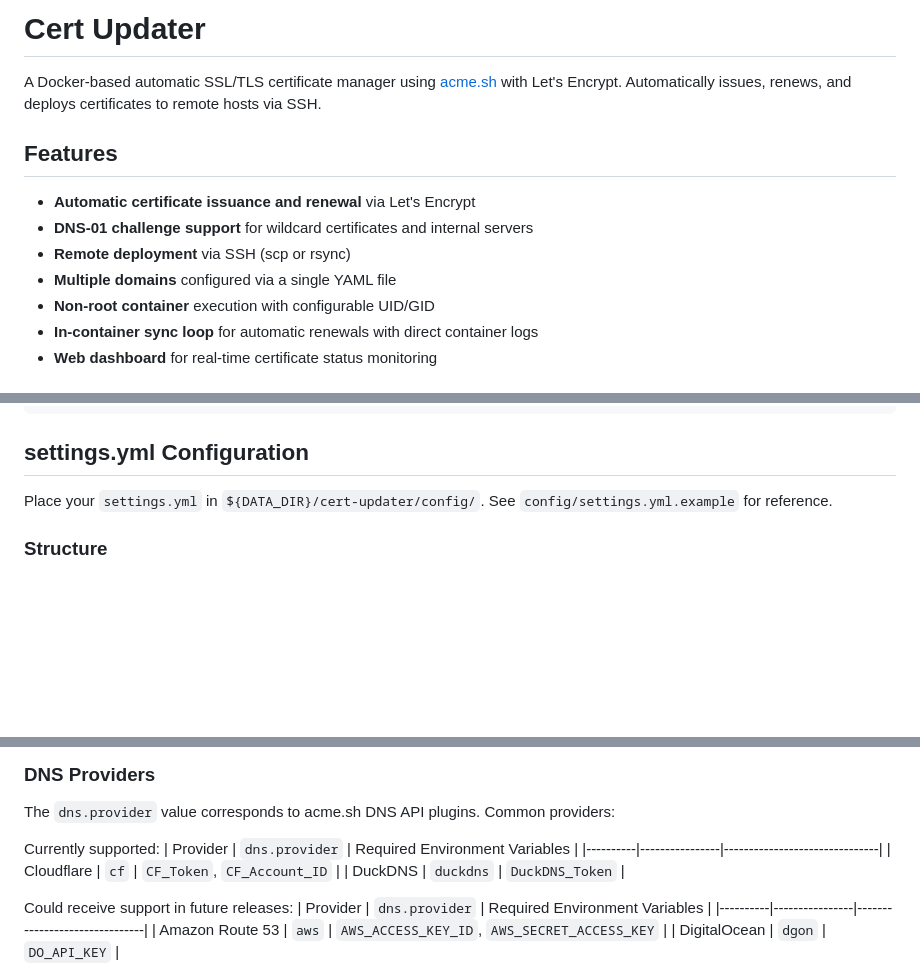
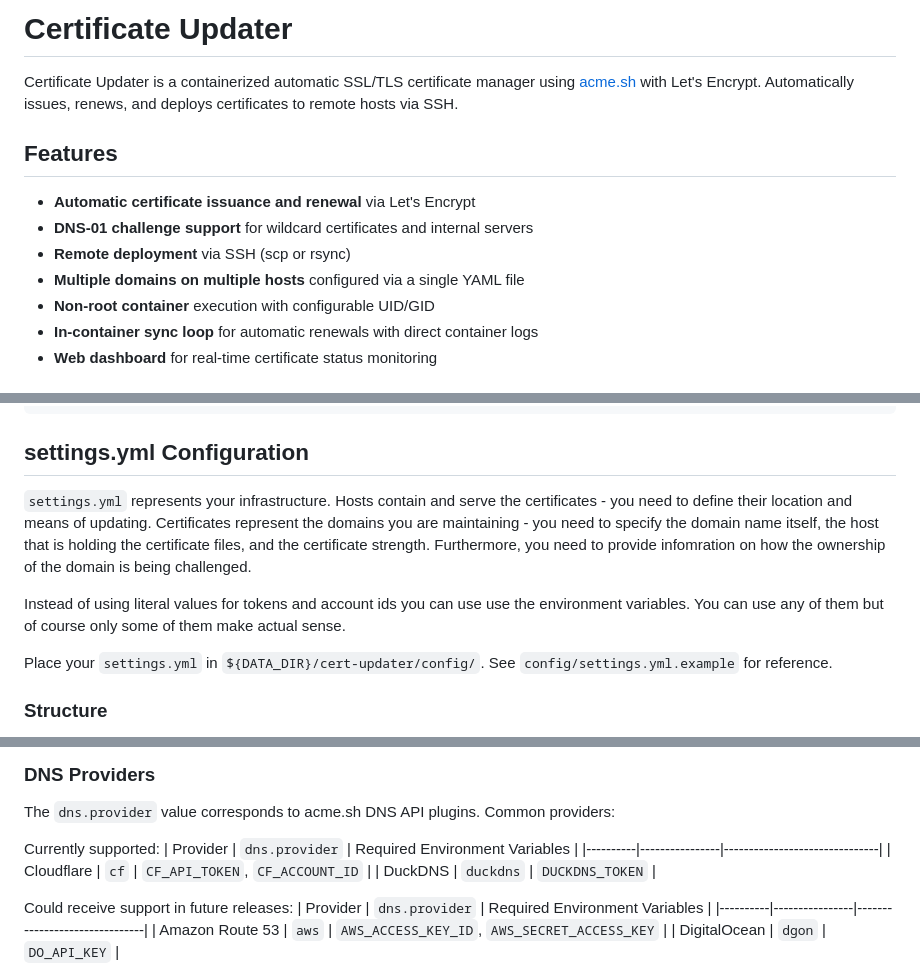
Before and after one commit to dam-pav/Cert-Updater, a Markdown page: README.md, 3 parts joined by grey strips. Drawn GitHub-style; blank space fills up the shorter version.

Commit message:
Revise README for clarity and correct terminology
Updated README to improve clarity and fix typos.

````diff
--- a/README.md
+++ b/README.md
@@ -1,13 +1,13 @@
-# Cert Updater
+# Certificate Updater
 
-A Docker-based automatic SSL/TLS certificate manager using [acme.sh](https://github.com/acmesh-official/acme.sh) with Let's Encrypt. Automatically issues, renews, and deploys certificates to remote hosts via SSH.
+Certificate Updater is a containerized automatic SSL/TLS certificate manager using [acme.sh](https://github.com/acmesh-official/acme.sh) with Let's Encrypt. Automatically issues, renews, and deploys certificates to remote hosts via SSH.
 
 ## Features
 
 - **Automatic certificate issuance and renewal** via Let's Encrypt
 - **DNS-01 challenge support** for wildcard certificates and internal servers
 - **Remote deployment** via SSH (scp or rsync)
-- **Multiple domains** configured via a single YAML file
+- **Multiple domains on multiple hosts** configured via a single YAML file
 - **Non-root container** execution with configurable UID/GID
 - **In-container sync loop** for automatic renewals with direct container logs
 - **Web dashboard** for real-time certificate status monitoring
@@ -132,6 +132,9 @@ cert-updater/
 ```
 
 ## settings.yml Configuration
+`settings.yml` represents your infrastructure. Hosts contain and serve the certificates - you need to define their location and means of updating. Certificates represent the domains you are maintaining - you need to specify the domain name itself, the host that is holding the certificate files, and the certificate strength. Furthermore, you need to provide infomration on how the ownership of the domain is being challenged.
+
+Instead of using literal values for tokens and account ids you can use use the environment variables. You can use any of them but of course only some of them make actual sense.
 
 Place your `settings.yml` in `${DATA_DIR}/cert-updater/config/`. See `config/settings.yml.example` for reference.
 
@@ -173,8 +176,8 @@ The `dns.provider` value corresponds to acme.sh DNS API plugins. Common provider
 Currently supported:
 | Provider | `dns.provider` | Required Environment Variables |
 |----------|----------------|-------------------------------|
-| Cloudflare | `cf` | `CF_Token`, `CF_Account_ID` |
-| DuckDNS | `duckdns` | `DuckDNS_Token` |
+| Cloudflare | `cf` | `CF_API_TOKEN`, `CF_ACCOUNT_ID` |
+| DuckDNS | `duckdns` | `DUCKDNS_TOKEN` |
 
 Could receive support in future releases:
 | Provider | `dns.provider` | Required Environment Variables |
````
